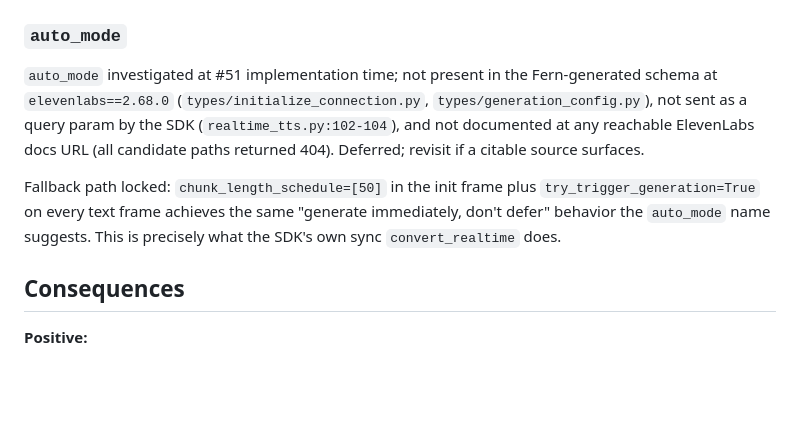
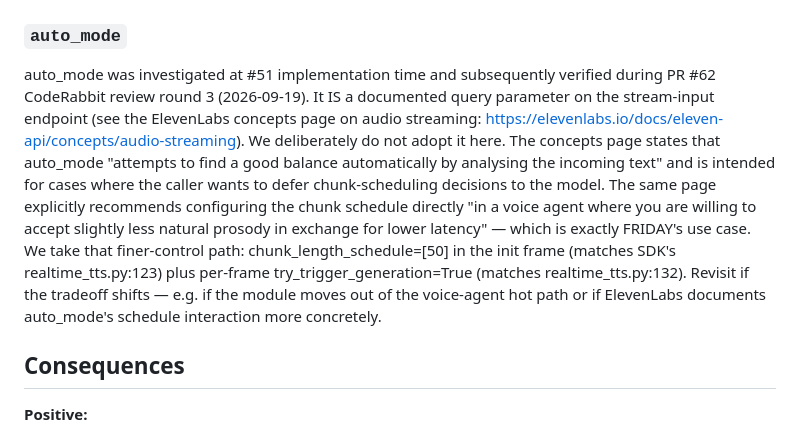
Before and after one commit to pdonepud/FRIDAY, a Markdown page: docs/adr/0004-tts-provider-concrete-choices.md, the part around the change. GitHub-like rendering; blank space fills up the shorter version.

Commit message:
docs(adr-0004): tighten auto_mode decision record
Verified during round-3 CodeRabbit review that auto_mode IS a
documented stream-input query parameter (concepts page:
audio-streaming). Rewrite the decision paragraph from
"unverifiable, accept fallback" to "verified, deliberately
declined the automatic path in favor of the finer-control path
the concepts page itself recommends for voice-agent use cases."

Refs: https://github.com/pdonepud/FRIDAY/pull/62#discussion_r4055218834

```diff
--- a/docs/adr/0004-tts-provider-concrete-choices.md
+++ b/docs/adr/0004-tts-provider-concrete-choices.md
@@ -65,17 +65,25 @@ constants; ADR is the source of truth if the two ever disagree.
 
 ### `auto_mode`
 
-`auto_mode` investigated at #51 implementation time; not present in the
-Fern-generated schema at `elevenlabs==2.68.0`
-(`types/initialize_connection.py`, `types/generation_config.py`), not sent
-as a query param by the SDK (`realtime_tts.py:102-104`), and not documented
-at any reachable ElevenLabs docs URL (all candidate paths returned 404).
-Deferred; revisit if a citable source surfaces.
-
-Fallback path locked: `chunk_length_schedule=[50]` in the init frame plus
-`try_trigger_generation=True` on every text frame achieves the same "generate
-immediately, don't defer" behavior the `auto_mode` name suggests. This is
-precisely what the SDK's own sync `convert_realtime` does.
+auto_mode was investigated at #51 implementation time and
+subsequently verified during PR #62 CodeRabbit review round 3
+(2026-09-19). It IS a documented query parameter on the
+stream-input endpoint (see the ElevenLabs concepts page on audio
+streaming: <https://elevenlabs.io/docs/eleven-api/concepts/audio-streaming>).
+We deliberately do not adopt it here. The concepts page states
+that auto_mode "attempts to find a good balance automatically by
+analysing the incoming text" and is intended for cases where the
+caller wants to defer chunk-scheduling decisions to the model.
+The same page explicitly recommends configuring the chunk
+schedule directly "in a voice agent where you are willing to
+accept slightly less natural prosody in exchange for lower
+latency" — which is exactly FRIDAY's use case. We take that
+finer-control path: chunk_length_schedule=[50] in the init
+frame (matches SDK's realtime_tts.py:123) plus per-frame
+try_trigger_generation=True (matches realtime_tts.py:132).
+Revisit if the tradeoff shifts — e.g. if the module moves out of
+the voice-agent hot path or if ElevenLabs documents auto_mode's
+schedule interaction more concretely.
 
 ## Consequences
 
```
